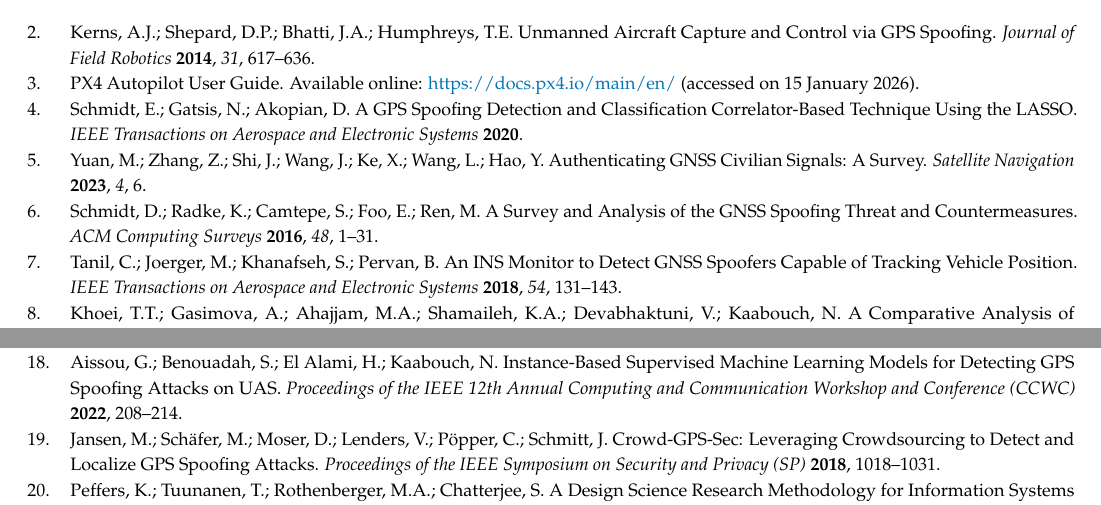
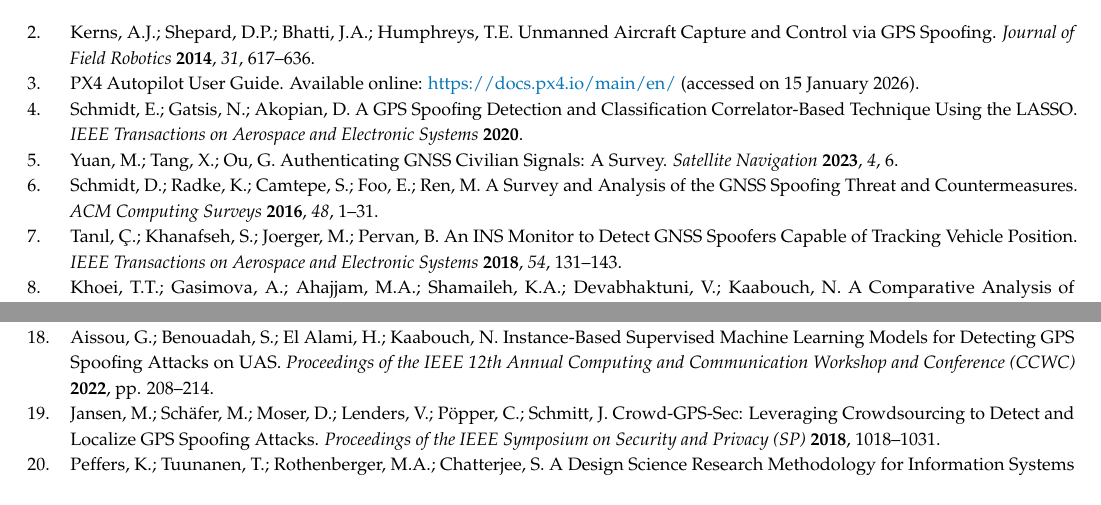
Before and after one commit to Nikhil-Sarwara/gps-spoofing-paper, a LaTeX paper (paper.tex): two parts of page 28 of 28, joined at a grey line, cut so that both start at the same text. Compiled offline with pdfLaTeX.

Commit message:
Fix references 5, 7, 18, 26 in paper.tex
- Ref 5: corrected authors to Yuan, Tang, Ou (removed incorrect names)
- Ref 7: corrected author order with diacritics (Tanıl, Ç. et al.)
- Ref 18: added pp. prefix to page range
- Ref 26: confirmed correct article number 662

```diff
--- a/paper.tex
+++ b/paper.tex
@@ -823,13 +823,13 @@ PX4 Autopilot User Guide. Available online: \url{https://docs.px4.io/main/en/} (
 Schmidt, E.; Gatsis, N.; Akopian, D. A GPS Spoofing Detection and Classification Correlator-Based Technique Using the LASSO. \textit{IEEE Transactions on Aerospace and Electronic Systems} \textbf{2020}.
 
 \bibitem{yuan2023}
-Yuan, M.; Zhang, Z.; Shi, J.; Wang, J.; Ke, X.; Wang, L.; Hao, Y. Authenticating GNSS Civilian Signals: A Survey. \textit{Satellite Navigation} \textbf{2023}, \textit{4}, 6.
+Yuan, M.; Tang, X.; Ou, G. Authenticating GNSS Civilian Signals: A Survey. \textit{Satellite Navigation} \textbf{2023}, \textit{4}, 6.
 
 \bibitem{schmidt2016}
 Schmidt, D.; Radke, K.; Camtepe, S.; Foo, E.; Ren, M. A Survey and Analysis of the GNSS Spoofing Threat and Countermeasures. \textit{ACM Computing Surveys} \textbf{2016}, \textit{48}, 1--31.
 
 \bibitem{tanil2018}
-Tanil, C.; Joerger, M.; Khanafseh, S.; Pervan, B. An INS Monitor to Detect GNSS Spoofers Capable of Tracking Vehicle Position. \textit{IEEE Transactions on Aerospace and Electronic Systems} \textbf{2018}, \textit{54}, 131--143.
+Tanıl, \c{C}.; Khanafseh, S.; Joerger, M.; Pervan, B. An INS Monitor to Detect GNSS Spoofers Capable of Tracking Vehicle Position. \textit{IEEE Transactions on Aerospace and Electronic Systems} \textbf{2018}, \textit{54}, 131--143.
 
 \bibitem{khoei2022}
 Khoei, T.T.; Gasimova, A.; Ahajjam, M.A.; Shamaileh, K.A.; Devabhaktuni, V.; Kaabouch, N. A Comparative Analysis of Supervised and Unsupervised Models for Detecting GPS Spoofing Attack on UAVs. \textit{Proceedings of the IEEE International Conference on Electro Information Technology (eIT)} \textbf{2022}, 279--284.
@@ -862,7 +862,7 @@ MAVLink Micro Air Vehicle Communication Protocol. Available online: \url{https:/
 Bhatti, J.A.; Humphreys, T.E. Hostile Control of Ships via False GPS Signals: Demonstration and Detection. \textit{Navigation} \textbf{2017}, \textit{64}, 51--66.
 
 \bibitem{aissou2022}
-Aissou, G.; Benouadah, S.; El Alami, H.; Kaabouch, N. Instance-Based Supervised Machine Learning Models for Detecting GPS Spoofing Attacks on UAS. \textit{Proceedings of the IEEE 12th Annual Computing and Communication Workshop and Conference (CCWC)} \textbf{2022}, 208--214.
+Aissou, G.; Benouadah, S.; El Alami, H.; Kaabouch, N. Instance-Based Supervised Machine Learning Models for Detecting GPS Spoofing Attacks on UAS. \textit{Proceedings of the IEEE 12th Annual Computing and Communication Workshop and Conference (CCWC)} \textbf{2022}, pp. 208--214.
 
 \bibitem{jansen2018}
 Jansen, M.; Schäfer, M.; Moser, D.; Lenders, V.; Pöpper, C.; Schmitt, J. Crowd-GPS-Sec: Leveraging Crowdsourcing to Detect and Localize GPS Spoofing Attacks. \textit{Proceedings of the IEEE Symposium on Security and Privacy (SP)} \textbf{2018}, 1018--1031.
```
